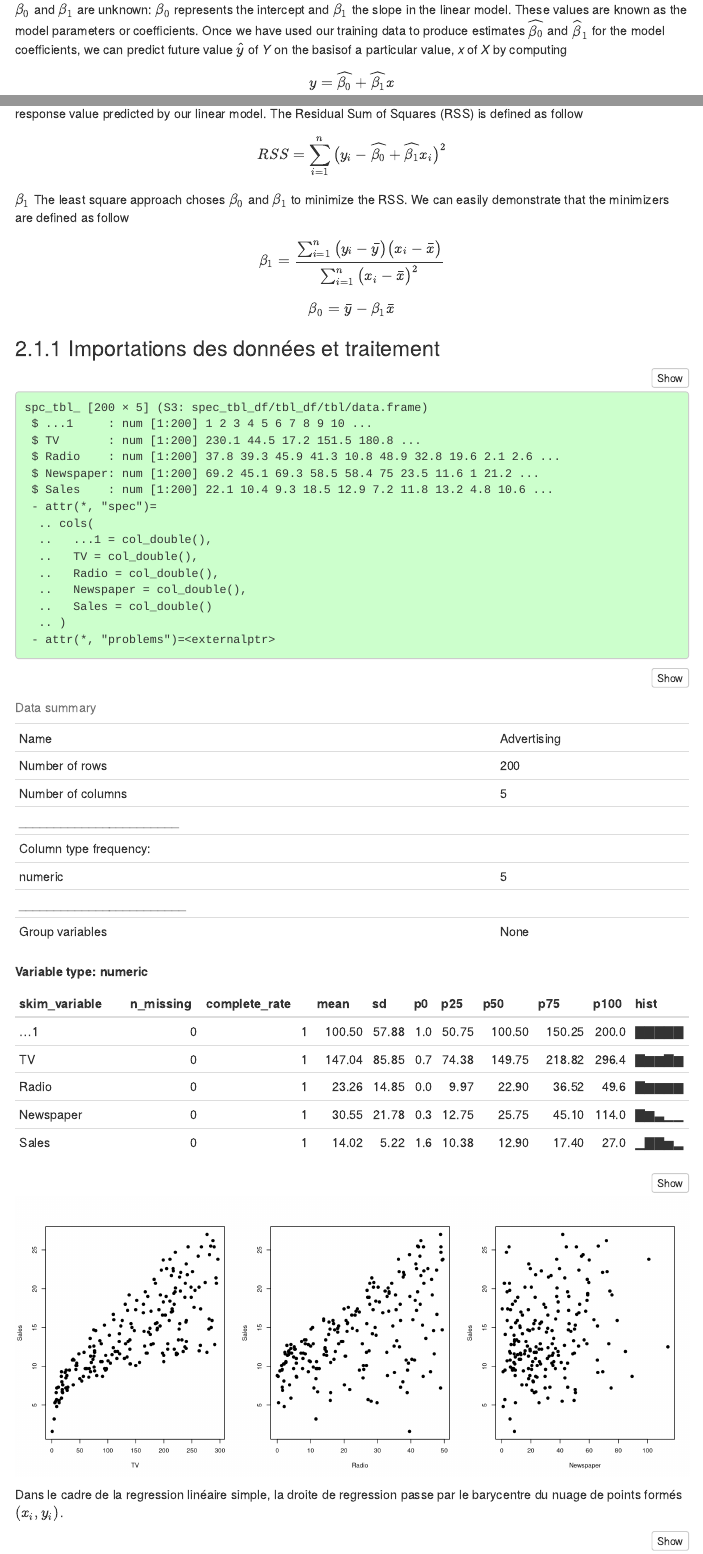
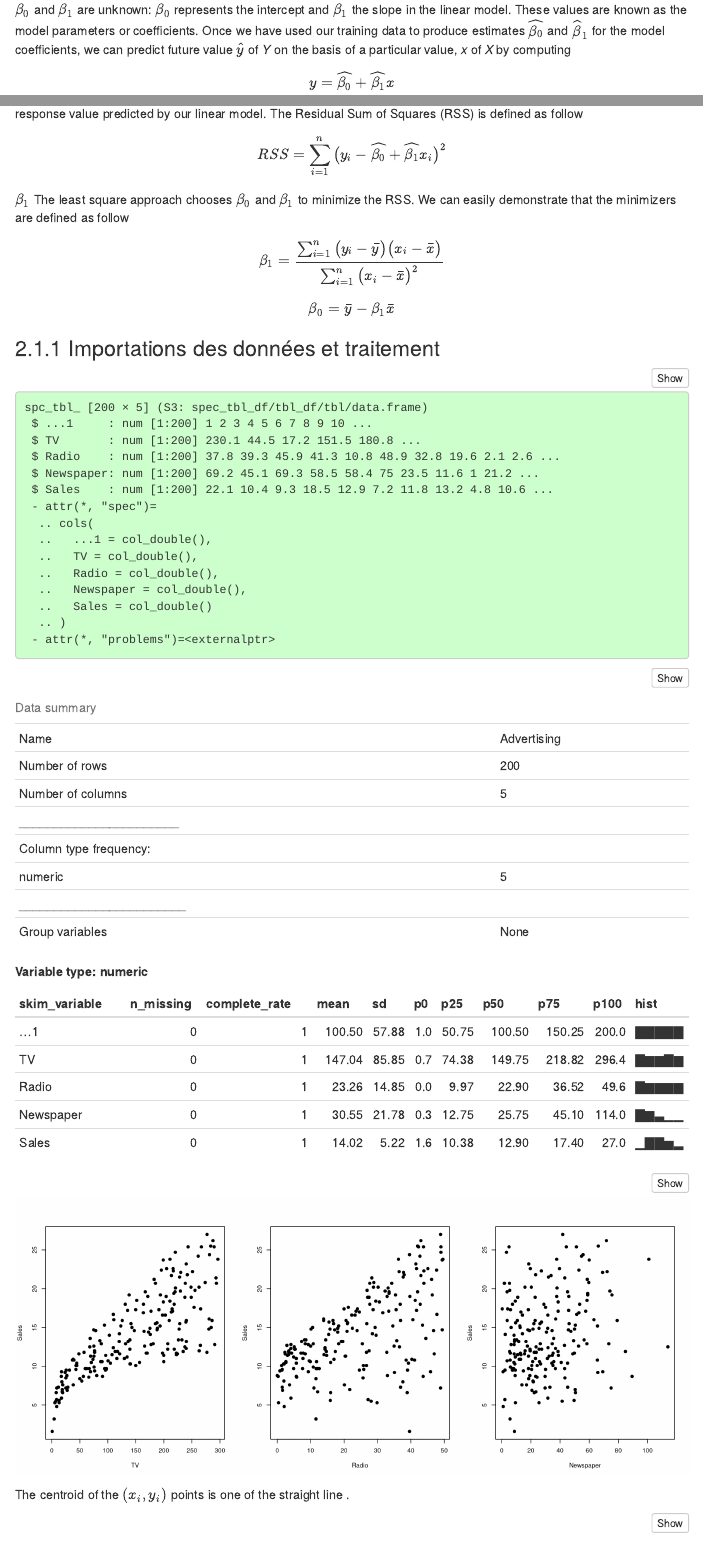
Before and after one commit to ameno99/ISLR, an R Markdown document (Chapitre3.Rmd): the page in a window 1100 px wide, from 980 px down, and a second part further down, joined at a grey line. Rendered offline with R 4.5, knitr and Pandoc, with nearby package versions; menus at the side of the page are left out.

Commit message:
sweave file updated

````diff
--- a/Chapitre3.Rmd
+++ b/Chapitre3.Rmd
@@ -77,5 +77,5 @@ Perhaps spending $50,000 on television advertising and $50,000 on radio advertis
 Simple regression lives up its name: it's a very straightforward approach for predicting a quantitative response _Y_ on the basis of a single predictor variable _X_. It assumes that there is a linear relationship between _X_ and _Y_. Mathematically, we can write this linear relationship as follow
 $$ Y\approx \beta_0+\beta_1 X$$
 $\beta_0$ and $\beta_1$ are unknown: $\beta_0$ represents the intercept and $\beta_1$ the slope in the linear model. These values are known as the model parameters or coefficients.
-Once we have used our training data to produce estimates $\widehat{\beta_0}$ and $\widehat{\beta}_1$ for the model coefficients, we can predict future value $\widehat{y}$ of _Y_ on the basisof a particular value, _x_ of _X_ by computing
+Once we have used our training data to produce estimates $\widehat{\beta_0}$ and $\widehat{\beta}_1$ for the model coefficients, we can predict future value $\widehat{y}$ of _Y_ on the basis of a particular value, _x_ of _X_ by computing
 $$y= \widehat{\beta_0}+\widehat{\beta_1} x$$
@@ -85,6 +85,6 @@ Let $\widehat{y_i}=\widehat{\beta_0}+\widehat{\beta_1}x_i$ be the prediction for
 The Residual Sum of Squares (RSS) is defined as follow
 $$RSS=\sum_{i=1}^{n}\big(y_i- \widehat{\beta_0}+\widehat{\beta_1} x_i\big)^²$$$\beta_1$
-The least square approach choses $\beta_0$ and $\beta_1$ to minimize the RSS.
+The least square approach chooses $\beta_0$ and $\beta_1$ to minimize the RSS.
 We can easily demonstrate that the minimizers are defined as follow
 $$\beta_1=\frac{\sum_{i=1}^{n}\big(y_i-\bar{y}\big)\big(x_i-\bar{x}\big)}{\sum_{i=1}^{n}\big(x_i-\bar{x}\big)^2}$$
 $$\beta_0=\bar{y}-\beta_1\bar{x}$$
@@ -111,7 +111,7 @@ with(Advertising,
 ```
 </div>
 
-Dans le cadre de la regression linéaire simple, la droite de regression passe par le barycentre du nuage de points formés $(x_i,y_i)$.
+The centroid of the  $(x_i,y_i)$ points is one of the straight line .
 
 </style>
 <div class='blue'>
````
Also changed, not shown: Chapitre3 3.html (added), Chapitre3 4.html (added), Chapitre3 5.html (added), Chapitre3.Rmd (4 more changed lines), 3 other files.
